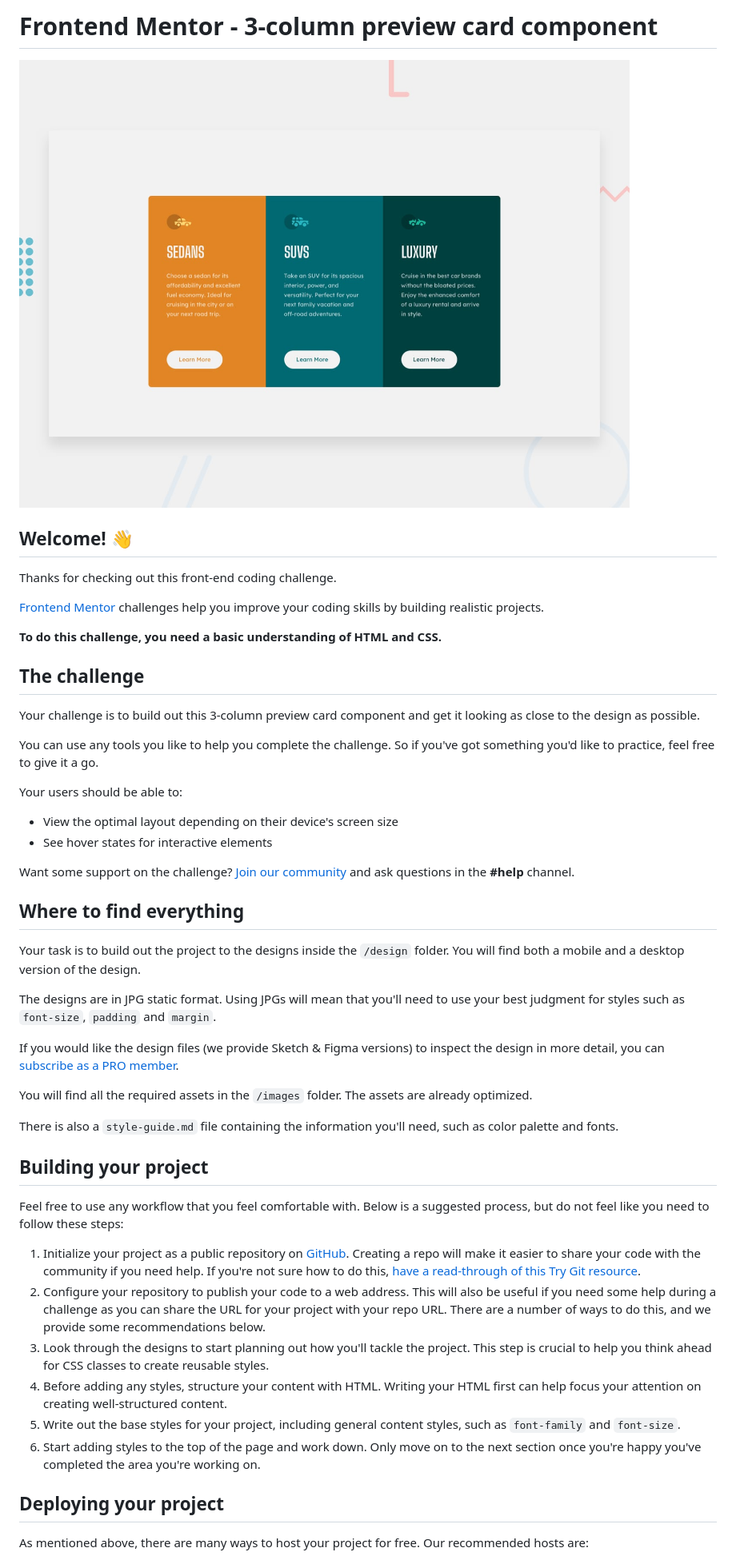
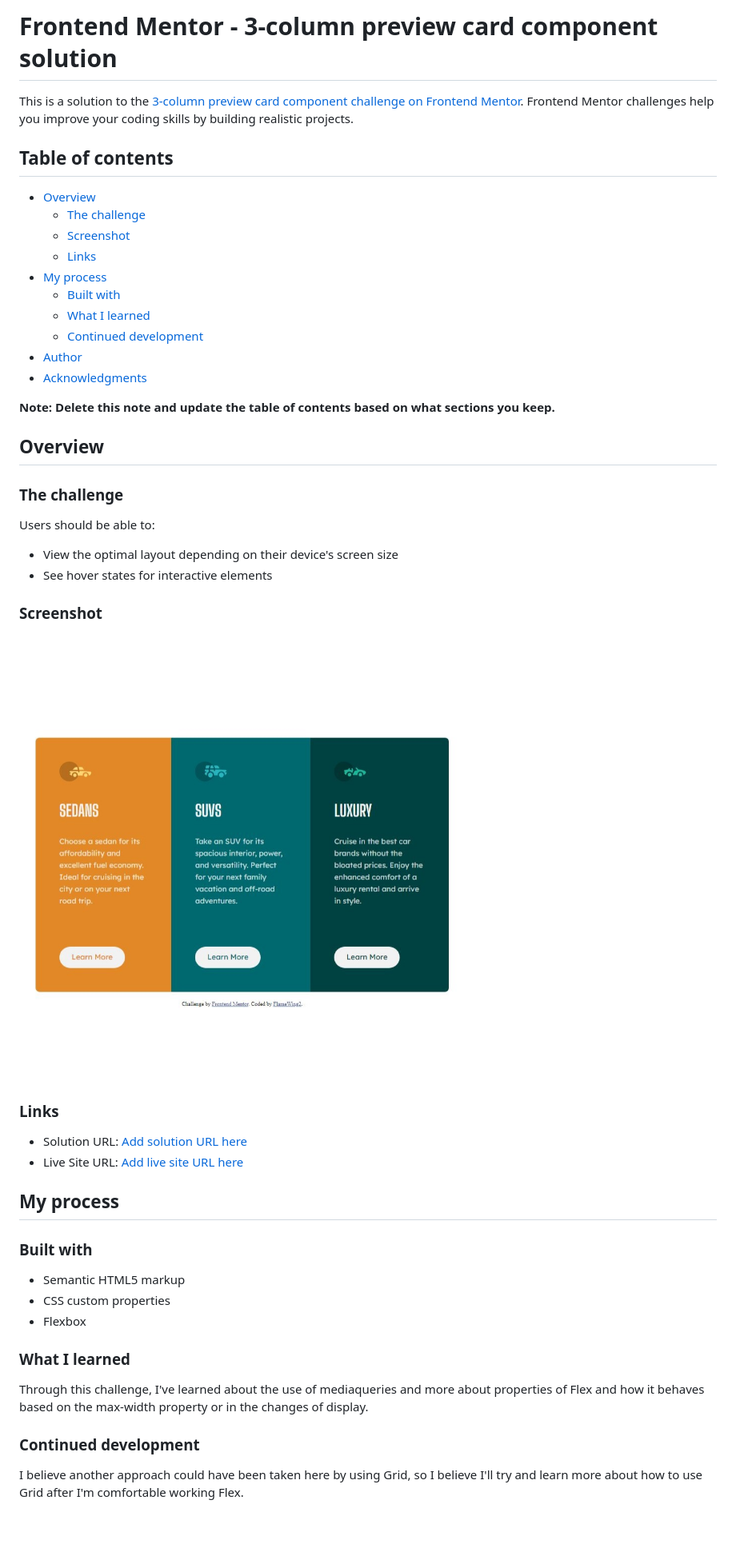
Before and after one commit to FlameWing2/3-column-preview-card-component, a Markdown page: README.md, the part around one of its changes. Shown at 80% size. GitHub-like rendering; pictures changed too: images/screenshot.jpg (added); blank space fills up the shorter version.

Commit message:
Modify README.MD, style.css. ADD screenshot.jpg

```diff
--- a/README.md
+++ b/README.md
@@ -1,52 +1,54 @@
-# Frontend Mentor - 3-column preview card component
+# Frontend Mentor - 3-column preview card component solution
 
-![Design preview for the 3-column preview card component coding challenge](./design/desktop-preview.jpg)
+This is a solution to the [3-column preview card component challenge on Frontend Mentor](https://www.frontendmentor.io/challenges/3column-preview-card-component-pH92eAR2-). Frontend Mentor challenges help you improve your coding skills by building realistic projects.
 
-## Welcome! 👋
+## Table of contents
 
-Thanks for checking out this front-end coding challenge.
+- [Overview](#overview)
+  - [The challenge](#the-challenge)
+  - [Screenshot](#screenshot)
+  - [Links](#links)
+- [My process](#my-process)
+  - [Built with](#built-with)
+  - [What I learned](#what-i-learned)
+  - [Continued development](#continued-development)
+- [Author](#author)
+- [Acknowledgments](#acknowledgments)
 
-[Frontend Mentor](https://www.frontendmentor.io) challenges help you improve your coding skills by building realistic projects.
+**Note: Delete this note and update the table of contents based on what sections you keep.**
 
-**To do this challenge, you need a basic understanding of HTML and CSS.**
+## Overview
 
-## The challenge
+### The challenge
 
-Your challenge is to build out this 3-column preview card component and get it looking as close to the design as possible.
-
-You can use any tools you like to help you complete the challenge. So if you've got something you'd like to practice, feel free to give it a go.
-
-Your users should be able to:
+Users should be able to:
 
 - View the optimal layout depending on their device's screen size
 - See hover states for interactive elements
 
-Want some support on the challenge? [Join our community](https://www.frontendmentor.io/community) and ask questions in the **#help** channel.
+### Screenshot
 
-## Where to find everything
+![](./images/screenshot.jpg)
 
-Your task is to build out the project to the designs inside the `/design` folder. You will find both a mobile and a desktop version of the design.
 
-The designs are in JPG static format. Using JPGs will mean that you'll need to use your best judgment for styles such as `font-size`, `padding` and `margin`.
+### Links
 
-If you would like the design files (we provide Sketch & Figma versions) to inspect the design in more detail, you can [subscribe as a PRO member](https://www.frontendmentor.io/pro).
+- Solution URL: [Add solution URL here](https://your-solution-url.com)
+- Live Site URL: [Add live site URL here](https://your-live-site-url.com)
 
-You will find all the required assets in the `/images` folder. The assets are already optimized.
+## My process
 
-There is also a `style-guide.md` file containing the information you'll need, such as color palette and fonts.
+### Built with
 
-## Building your project
+- Semantic HTML5 markup
+- CSS custom properties
+- Flexbox
 
-Feel free to use any workflow that you feel comfortable with. Below is a suggested process, but do not feel like you need to follow these steps:
+### What I learned
 
-1. Initialize your project as a public repository on [GitHub](https://github.com/). Creating a repo will make it easier to share your code with the community if you need help. If you're not sure how to do this, [have a read-through of this Try Git resource](https://try.github.io/).
-2. Configure your repository to publish your code to a web address. This will also be useful if you need some help during a challenge as you can share the URL for your project with your repo URL. There are a number of ways to do this, and we provide some recommendations below.
-3. Look through the designs to start planning out how you'll tackle the project. This step is crucial to help you think ahead for CSS classes to create reusable styles.
-4. Before adding any styles, structure your content with HTML. Writing your HTML first can help focus your attention on creating well-structured content.
-5. Write out the base styles for your project, including general content styles, such as `font-family` and `font-size`.
-6. Start adding styles to the top of the page and work down. Only move on to the next section once you're happy you've completed the area you're working on.
+Through this challenge, I've learned about the use of mediaqueries and more about properties of Flex and how it behaves based on the max-width property or in the changes of display.
 
-## Deploying your project
+### Continued development
 
-As mentioned above, there are many ways to host your project for free. Our recommended hosts are:
+I believe another approach could have been taken here by using Grid, so I believe I'll try and learn more about how to use Grid after I'm comfortable working Flex.
 
```
Also changed, not shown: other parts of README.md (+2 -38 lines), README-template.md (deleted, +0 -111 lines), 2 other files.
